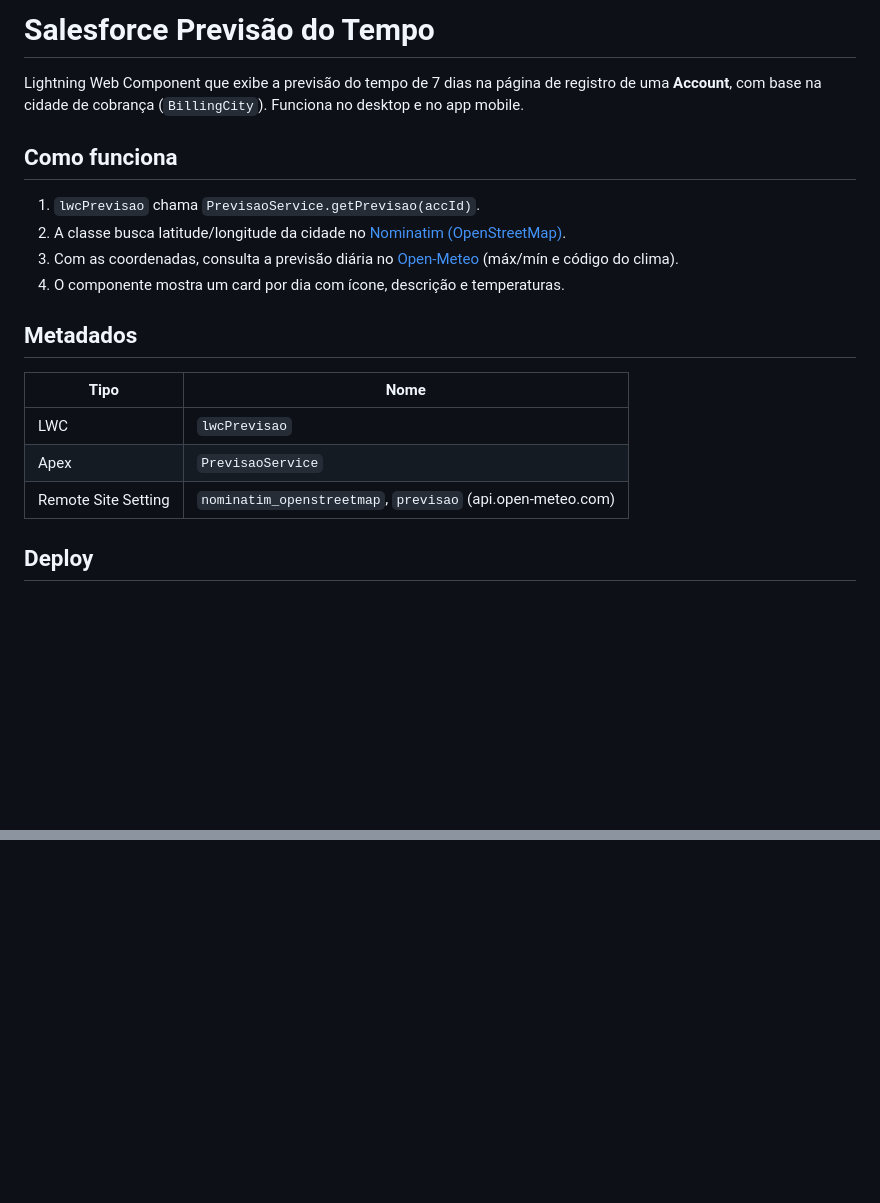
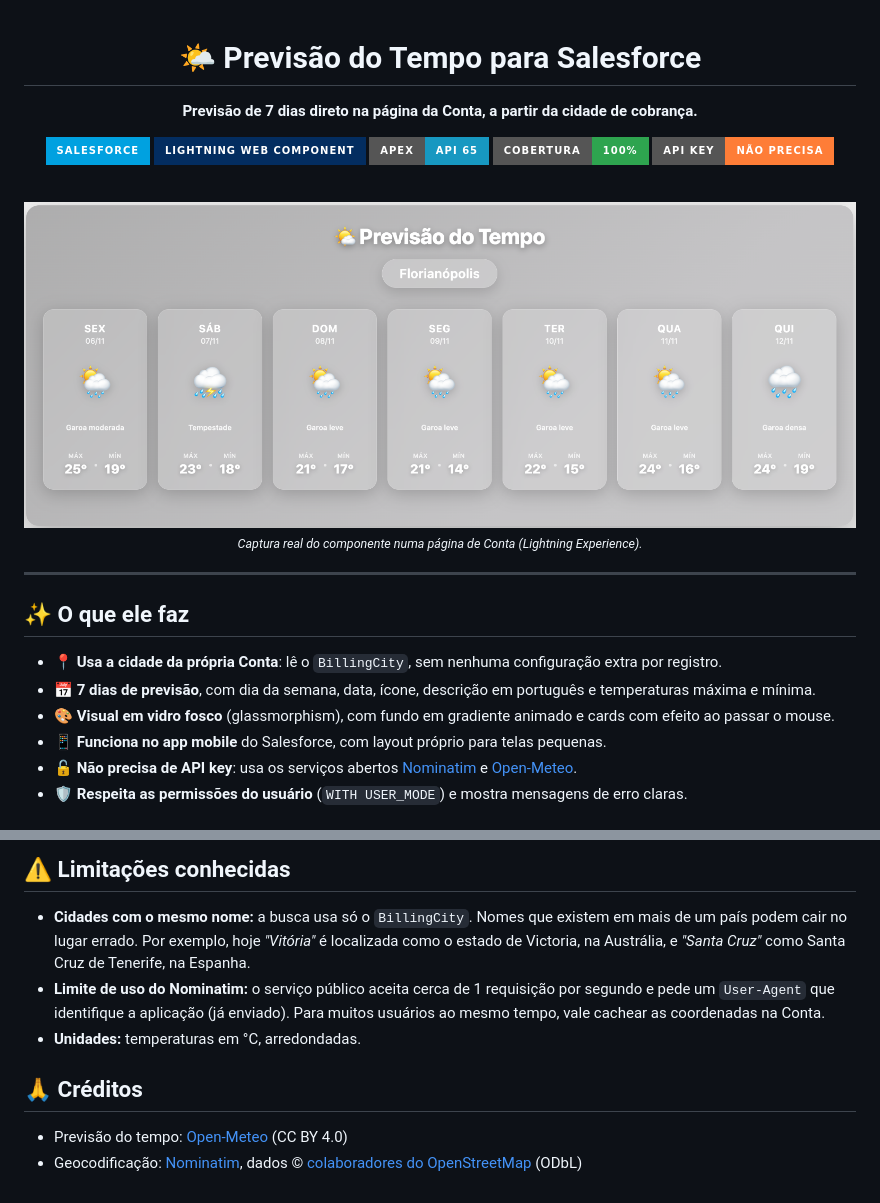
Before and after one commit to Manoel-Fr/Salesforce_PrevisaoTempo, a Markdown page: README.md, 2 parts joined by grey strips. Drawn GitHub-style; pictures changed too: docs/images/previsao-tempo.png (added); badges without logos; blank space fills up the shorter version.

Commit message:
README completo com captura real do componente

```diff
--- a/README.md
+++ b/README.md
@@ -1,20 +1,31 @@
-# Salesforce Previsão do Tempo
+<div align="center">
 
-Lightning Web Component que exibe a previsão do tempo de 7 dias na página de registro de uma **Account**, com base na cidade de cobrança (`BillingCity`). Funciona no desktop e no app mobile.
+# 🌤️ Previsão do Tempo para Salesforce
 
-## Como funciona
+**Previsão de 7 dias direto na página da Conta, a partir da cidade de cobrança.**
 
-1. `lwcPrevisao` chama `PrevisaoService.getPrevisao(accId)`.
-2. A classe busca latitude/longitude da cidade no [Nominatim (OpenStreetMap)](https://nominatim.openstreetmap.org).
-3. Com as coordenadas, consulta a previsão diária no [Open-Meteo](https://open-meteo.com) (máx/mín e código do clima).
-4. O componente mostra um card por dia com ícone, descrição e temperaturas.
+![Salesforce](https://img.shields.io/badge/Salesforce-00A1E0?style=for-the-badge&logo=salesforce&logoColor=white)
+![LWC](https://img.shields.io/badge/Lightning_Web_Component-032D60?style=for-the-badge&logo=salesforce&logoColor=white)
+![Apex](https://img.shields.io/badge/Apex-API_65-1798c1?style=for-the-badge)
+![Cobertura](https://img.shields.io/badge/cobertura-100%25-2ea44f?style=for-the-badge)
+![Sem API key](https://img.shields.io/badge/API_key-não_precisa-orange?style=for-the-badge)
 
-## Metadados
+<br>
 
-| Tipo | Nome |
-| --- | --- |
-| LWC | `lwcPrevisao` |
-| Apex | `PrevisaoService` |
-| Remote Site Setting | `nominatim_openstreetmap`, `previsao` (api.open-meteo.com) |
+<img src="docs/images/previsao-tempo.png" alt="Componente Previsão do Tempo exibindo 7 dias de previsão para Florianópolis numa página de Conta do Salesforce" width="100%">
 
-## Deploy
+<sub><i>Captura real do componente numa página de Conta (Lightning Experience).</i></sub>
+
+</div>
+
+---
+
+## ✨ O que ele faz
+
+- 📍 **Usa a cidade da própria Conta**: lê o `BillingCity`, sem nenhuma configuração extra por registro.
+- 📅 **7 dias de previsão**, com dia da semana, data, ícone, descrição em português e temperaturas máxima e mínima.
+- 🎨 **Visual em vidro fosco** (glassmorphism), com fundo em gradiente animado e cards com efeito ao passar o mouse.
+- 📱 **Funciona no app mobile** do Salesforce, com layout próprio para telas pequenas.
+- 🔓 **Não precisa de API key**: usa os serviços abertos [Nominatim](https://nominatim.org) e [Open-Meteo](https://open-meteo.com).
+- 🛡️ **Respeita as permissões do usuário** (`WITH USER_MODE`) e mostra mensagens de erro claras.
+
@@ -26,0 +130,10 @@ Depois, adicione o componente **Previsão do Tempo** à página de registro de A
+## ⚠️ Limitações conhecidas
+
+- **Cidades com o mesmo nome:** a busca usa só o `BillingCity`. Nomes que existem em mais de um país podem cair no lugar errado. Por exemplo, hoje *"Vitória"* é localizada como o estado de Victoria, na Austrália, e *"Santa Cruz"* como Santa Cruz de Tenerife, na Espanha.
+- **Limite de uso do Nominatim:** o serviço público aceita cerca de 1 requisição por segundo e pede um `User-Agent` que identifique a aplicação (já enviado). Para muitos usuários ao mesmo tempo, vale cachear as coordenadas na Conta.
+- **Unidades:** temperaturas em °C, arredondadas.
+
+## 🙏 Créditos
+
+- Previsão do tempo: [Open-Meteo](https://open-meteo.com) (CC BY 4.0)
+- Geocodificação: [Nominatim](https://nominatim.org), dados © [colaboradores do OpenStreetMap](https://www.openstreetmap.org/copyright) (ODbL)
```
Also changed, not shown: other parts of README.md (+94 -2 lines).
